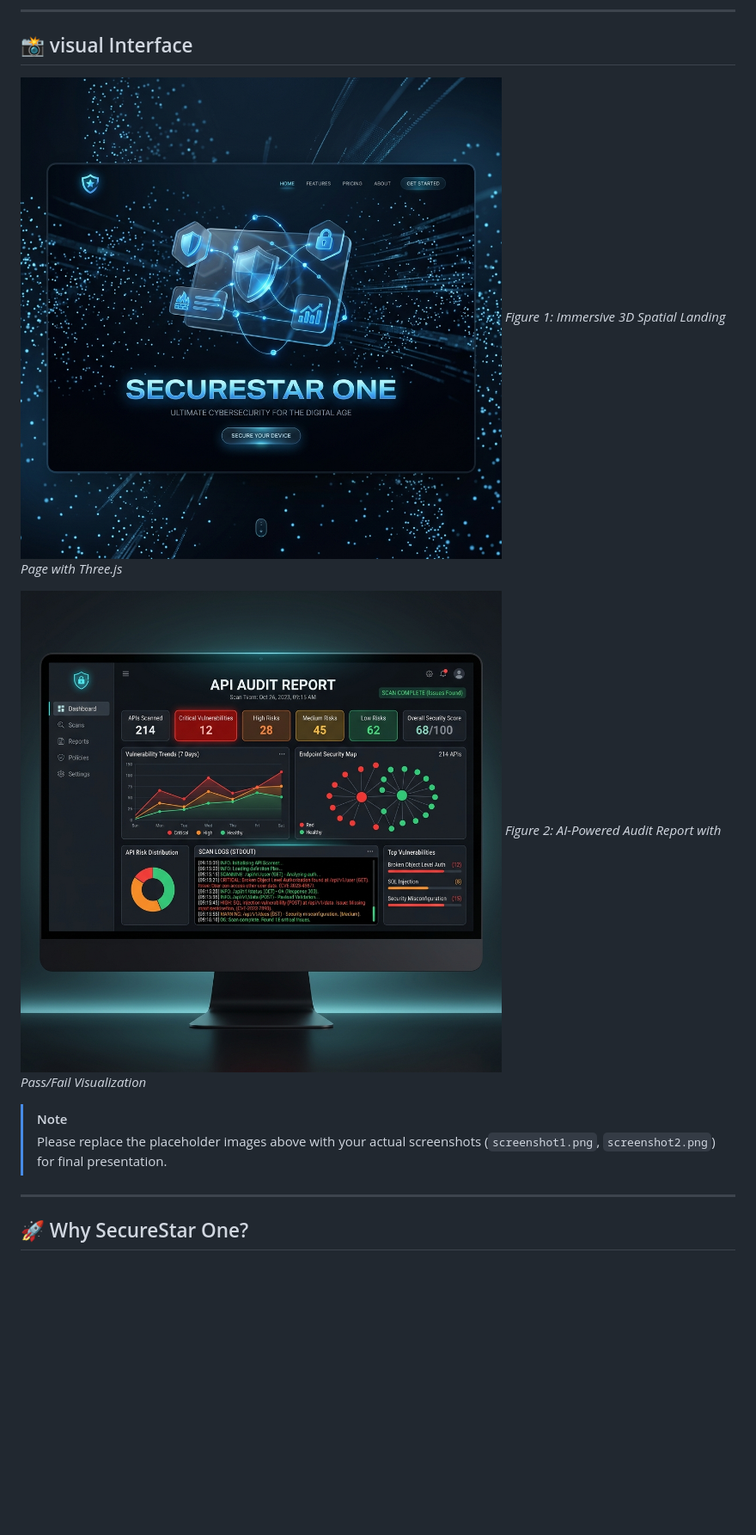
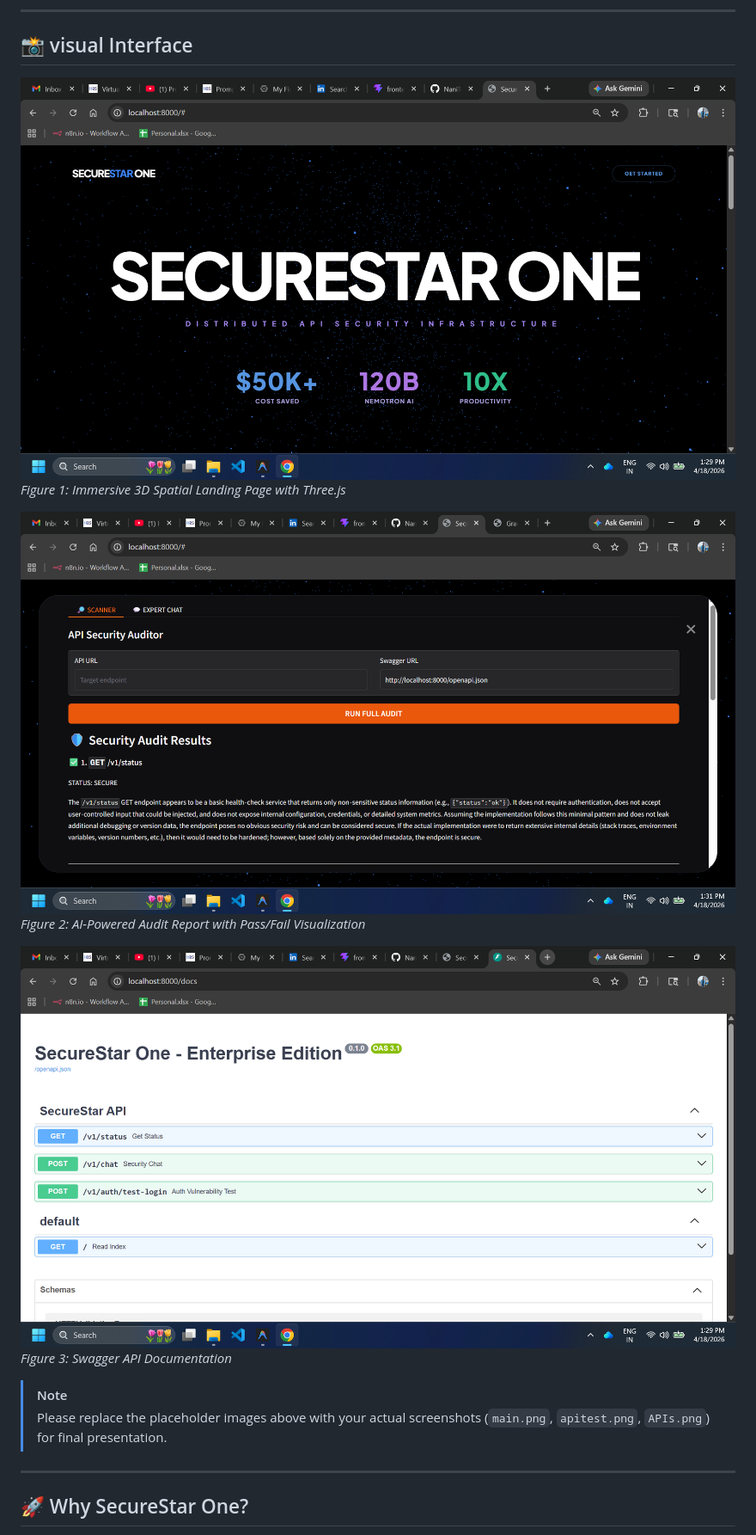
Before and after one commit to asifmohammed1/SecureStar-One, a Markdown page: README.md, the part around one of its changes. Shown at 86% size. GitHub-like rendering; pictures changed too: assets/APIs.png (added), assets/apitest.png (added), assets/main.png (added); blank space fills up the shorter version.

Commit message:
images and docker

```diff
--- a/README.md
+++ b/README.md
@@ -27,14 +27,17 @@ graph TD
 
 ## 📸 visual Interface
 
-![SecureStar Landing](assets/screenshot1.png)
+![SecureStar Landing](assets/main.png)
 *Figure 1: Immersive 3D Spatial Landing Page with Three.js*
 
-![SecureStar Dashboard](assets/screenshot2.png)
+![SecureStar Dashboard](assets/apitest.png)
 *Figure 2: AI-Powered Audit Report with Pass/Fail Visualization*
 
+![Swagger Dashboard](assets/APIs.png)
+*Figure 3: Swagger API Documentation*
+
 > [!NOTE]
-> Please replace the placeholder images above with your actual screenshots (`screenshot1.png`, `screenshot2.png`) for final presentation.
+> Please replace the placeholder images above with your actual screenshots (`main.png`, `apitest.png`, `APIs.png`) for final presentation.
 
 ---
 
```
Also changed, not shown: other parts of README.md (+20 -1 lines), 2 other files.
